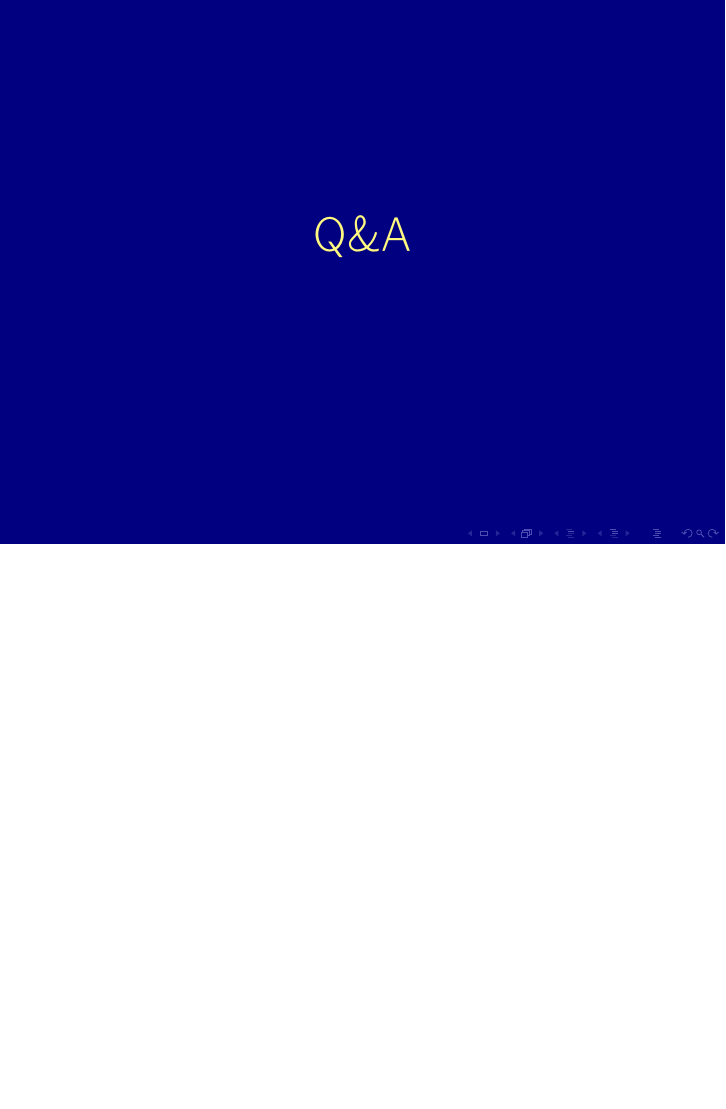
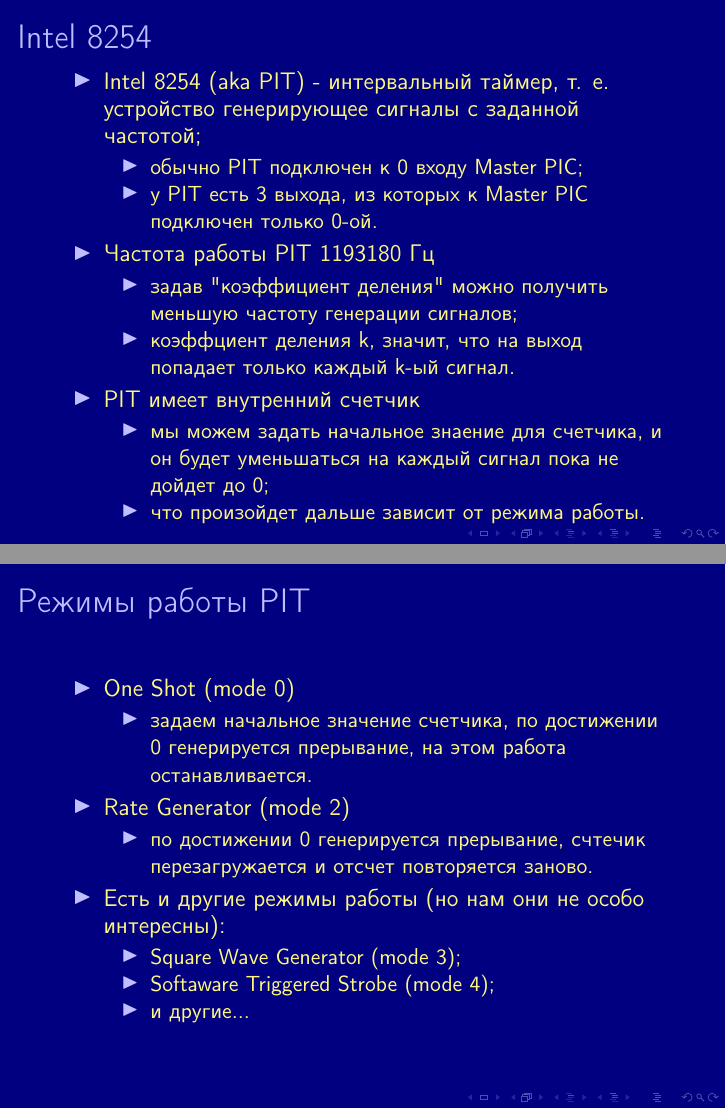
Before and after one commit to OSLL/os-course, LaTeX slides (lec2/lec.tex, which reads lec2/pit.tex): page 24 of 24 before the commit and pages 24 and 25 of 29 after it, the two joined at a grey line, the shorter picture padded with empty space. Compiled offline with pdfLaTeX.

Commit message:
add PIT description

```diff
--- /dev/null
+++ b/lec2/pit.tex
@@ -0,0 +1,46 @@
+\begin{frame}
+\frametitle{Intel 8254}
+\begin{itemize}
+  \item Intel 8254 (aka PIT) - интервальный таймер, т. е. устройство
+  генерирующее сигналы с заданной частотой;
+  \begin{itemize}
+    \item обычно PIT подключен к 0 входу Master PIC;
+    \item у PIT есть 3 выхода, из которых к Master PIC подключен только 0-ой.
+  \end{itemize}
+  \item Частота работы PIT 1193180 Гц
+  \begin{itemize}
+    \item задав "коэффициент деления" можно получить меньшую частоту генерации
+    сигналов;
+    \item коэффциент деления k, значит, что на выход попадает только каждый k-ый
+    сигнал.
+  \end{itemize}
+  \item PIT имеет внутренний счетчик
+  \begin{itemize}
+    \item мы можем задать начальное знаение для счетчика, и он будет уменьшаться
+    на каждый сигнал пока не дойдет до 0;
+    \item что произойдет дальше зависит от режима работы.
+  \end{itemize}
+\end{itemize}
+\end{frame}
+
+\begin{frame}
+\frametitle{Режимы работы PIT}
+\begin{itemize}
+  \item One Shot (mode 0)
+  \begin{itemize}
+    \item задаем начальное значение счетчика, по достижении 0 генерируется
+    прерывание, на этом работа останавливается.
+  \end{itemize}
+  \item Rate Generator (mode 2)
+  \begin{itemize}
+    \item по достижении 0 генерируется прерывание, счтечик перезагружается и
+    отсчет повторяется заново.
+  \end{itemize}
+  \item Есть и другие режимы работы (но нам они не особо интересны):
+  \begin{itemize}
+    \item Square Wave Generator (mode 3);
+    \item Softaware Triggered Strobe (mode 4);
+    \item и другие...
+  \end{itemize}
+\end{itemize}
+\end{frame}
```
Also changed, not shown: lec2/ints.tex (+5 -2 lines), lec2/lec.tex (+1 -0 lines), lec2/img/pit_cmd.png (added), lec2/img/pit_cmd.svg (added), lec2/pit.tex (45 more changed lines).
